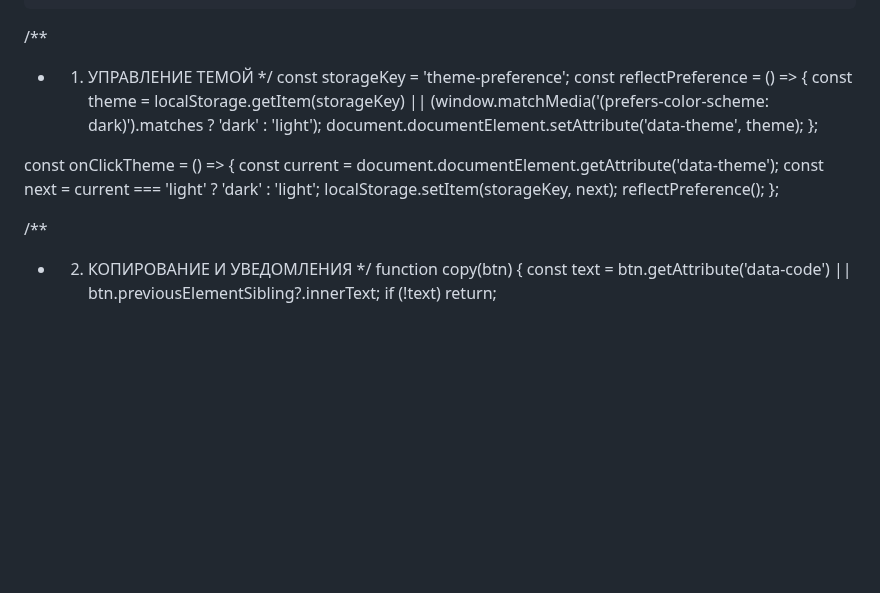
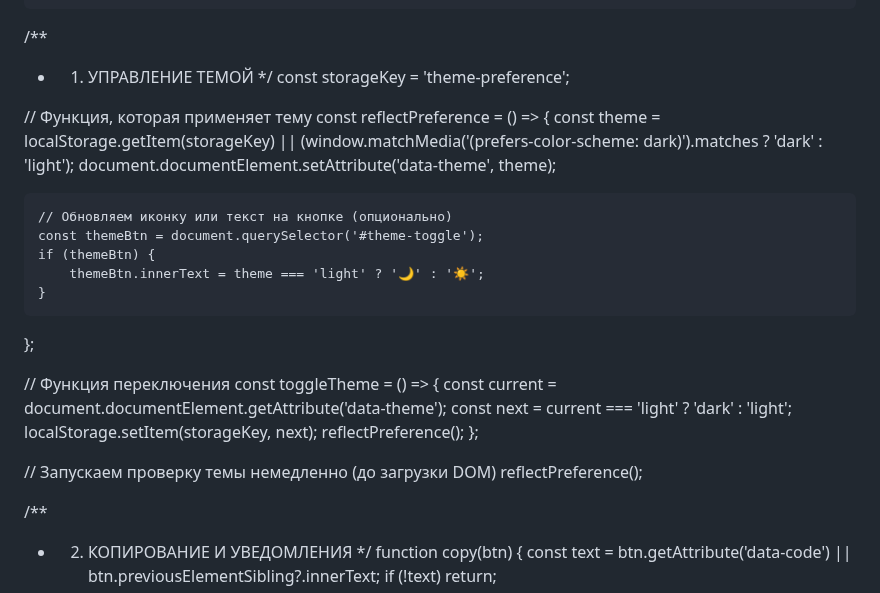
Before and after one commit to timonbat0n/modr.slots, a Markdown page: README.md, the part around one of its changes. GitHub-like rendering; blank space fills up the shorter version.

```diff
--- a/README.md
+++ b/README.md
@@ -555,18 +555,30 @@
  * 1. УПРАВЛЕНИЕ ТЕМОЙ
  */
 const storageKey = 'theme-preference';
+
+// Функция, которая применяет тему
 const reflectPreference = () => {
     const theme = localStorage.getItem(storageKey) ||
         (window.matchMedia('(prefers-color-scheme: dark)').matches ? 'dark' : 'light');
     document.documentElement.setAttribute('data-theme', theme);
+
+    // Обновляем иконку или текст на кнопке (опционально)
+    const themeBtn = document.querySelector('#theme-toggle');
+    if (themeBtn) {
+        themeBtn.innerText = theme === 'light' ? '🌙' : '☀️';
+    }
 };
 
-const onClickTheme = () => {
+// Функция переключения
+const toggleTheme = () => {
     const current = document.documentElement.getAttribute('data-theme');
     const next = current === 'light' ? 'dark' : 'light';
     localStorage.setItem(storageKey, next);
     reflectPreference();
 };
+
+// Запускаем проверку темы немедленно (до загрузки DOM)
+reflectPreference();
 
 /**
  * 2. КОПИРОВАНИЕ И УВЕДОМЛЕНИЯ
```
Also changed, not shown: other parts of README.md (+57 -27 lines).
